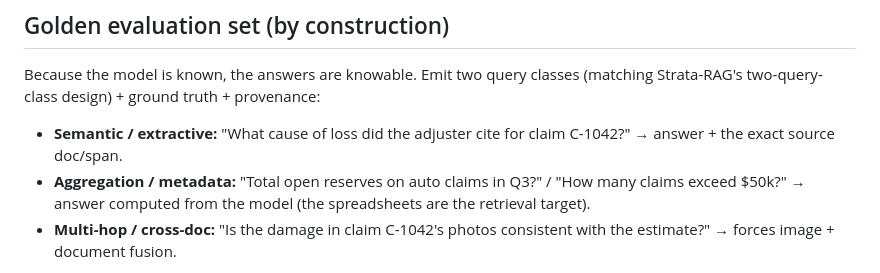
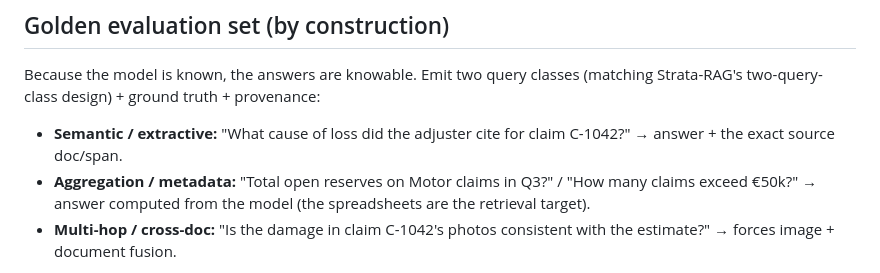
Before and after one commit to NikolaiSachok/strata-insurance-corpus, a Markdown page: BRIEF.md, the part around the change. GitHub-like rendering.

Commit message:
Review-board (#29): fix stale US-isms in BRIEF golden examples (auto/$50k -> Motor/€50k)

```diff
--- a/BRIEF.md
+++ b/BRIEF.md
@@ -91,8 +91,8 @@ two-query-class design) + ground truth + provenance:
 
 - **Semantic / extractive:** "What cause of loss did the adjuster cite for claim C-1042?" → answer +
   the exact source doc/span.
-- **Aggregation / metadata:** "Total open reserves on auto claims in Q3?" / "How many claims exceed
-  $50k?" → answer computed from the model (the spreadsheets are the retrieval target).
+- **Aggregation / metadata:** "Total open reserves on Motor claims in Q3?" / "How many claims exceed
+  €50k?" → answer computed from the model (the spreadsheets are the retrieval target).
 - **Multi-hop / cross-doc:** "Is the damage in claim C-1042's photos consistent with the estimate?" →
   forces image + document fusion.
 
```
